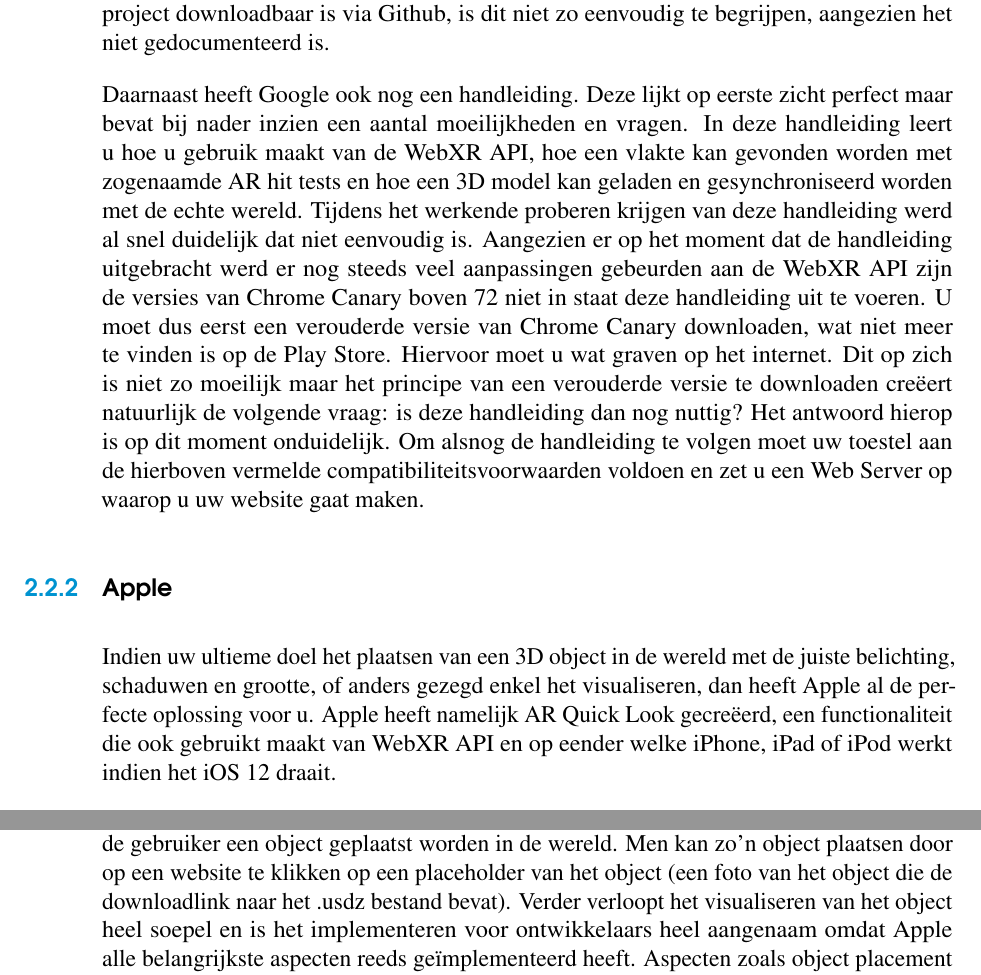
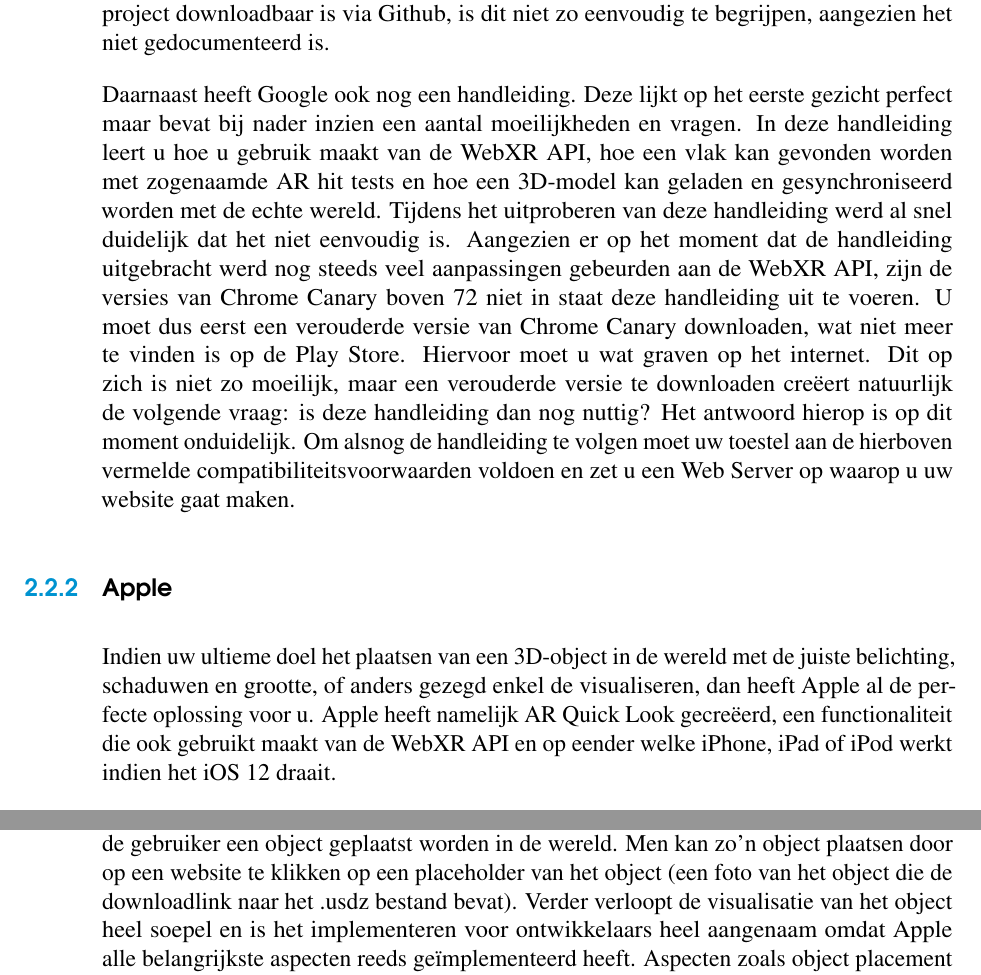
Before and after one commit to KarelHeyndrickx/bachelorproef, a LaTeX thesis (bachproef/bachproef-tin.tex, which reads bachproef/standvanzaken.tex): two parts of page 20 of 31, joined at a grey line, cut so that both start at the same text. Compiled offline with pdfLaTeX.

Commit message:
Implemented feedback in state of the art

```diff
--- a/bachproef/standvanzaken.tex
+++ b/bachproef/standvanzaken.tex
@@ -67,15 +67,15 @@ Google liet op dit evenement ook een aantal voorbeelden van AR op het web zien d
 Een ander testbaar voorbeeld van Google is raadpleegbaar via de artikels van ~\textcite{Stanush2018} en ~\textcite{Ali2018}.
 Dit project is een voorbeeld van een artikelpagina zoals Wikipedia waarin er een astronaut wordt beschreven en weergegeven via AR. Hoewel dit project downloadbaar is via Github, is dit niet zo eenvoudig te begrijpen, aangezien het niet gedocumenteerd is.
 
- Daarnaast heeft Google ook nog een handleiding. Deze lijkt op eerste zicht perfect maar bevat bij nader inzien een aantal moeilijkheden en vragen.
- In deze handleiding leert u hoe u gebruik maakt van de WebXR API, hoe een vlakte kan gevonden worden met zogenaamde AR hit tests en hoe een 3D model kan geladen en gesynchroniseerd worden met de echte wereld. Tijdens het werkende proberen krijgen van deze handleiding werd al snel duidelijk dat niet eenvoudig is. Aangezien er op het moment dat de handleiding uitgebracht werd er nog steeds veel aanpassingen gebeurden aan de WebXR API zijn de versies van Chrome Canary boven 72 niet in staat deze handleiding uit te voeren. U moet dus eerst een verouderde versie van Chrome Canary downloaden, wat niet meer te vinden is op de Play Store. Hiervoor moet u wat graven op het internet. Dit op zich is niet zo moeilijk maar het principe van een verouderde versie te downloaden creëert natuurlijk de volgende vraag: is deze handleiding dan nog nuttig? Het antwoord hierop is op dit moment onduidelijk. Om alsnog de handleiding te volgen moet uw toestel aan de hierboven vermelde compatibiliteitsvoorwaarden voldoen en zet u een Web Server op waarop u uw website gaat maken.
+ Daarnaast heeft Google ook nog een handleiding. Deze lijkt op het eerste gezicht perfect maar bevat bij nader inzien een aantal moeilijkheden en vragen.
+ In deze handleiding leert u hoe u gebruik maakt van de WebXR API, hoe een vlak kan gevonden worden met zogenaamde AR hit tests en hoe een 3D-model kan geladen en gesynchroniseerd worden met de echte wereld. Tijdens het uitproberen van deze handleiding werd al snel duidelijk dat het niet eenvoudig is. Aangezien er op het moment dat de handleiding uitgebracht werd nog steeds veel aanpassingen gebeurden aan de WebXR API, zijn de versies van Chrome Canary boven 72 niet in staat deze handleiding uit te voeren. U moet dus eerst een verouderde versie van Chrome Canary downloaden, wat niet meer te vinden is op de Play Store. Hiervoor moet u wat graven op het internet. Dit op zich is niet zo moeilijk, maar een verouderde versie te downloaden creëert natuurlijk de volgende vraag: is deze handleiding dan nog nuttig? Het antwoord hierop is op dit moment onduidelijk. Om alsnog de handleiding te volgen moet uw toestel aan de hierboven vermelde compatibiliteitsvoorwaarden voldoen en zet u een Web Server op waarop u uw website gaat maken.
 
 
 \subsection{Apple}
 
-Indien uw ultieme doel het plaatsen van een 3D object in de wereld met de juiste belichting, schaduwen en grootte, of anders gezegd enkel het visualiseren, dan heeft Apple al de perfecte oplossing voor u. Apple heeft namelijk AR Quick Look gecreëerd, een functionaliteit die ook gebruikt maakt van WebXR API en op eender welke iPhone, iPad of iPod werkt indien het iOS 12 draait.
+Indien uw ultieme doel het plaatsen van een 3D-object in de wereld met de juiste belichting, schaduwen en grootte, of anders gezegd enkel de visualiseren, dan heeft Apple al de perfecte oplossing voor u. Apple heeft namelijk AR Quick Look gecreëerd, een functionaliteit die ook gebruikt maakt van de WebXR API en op eender welke iPhone, iPad of iPod werkt indien het iOS 12 draait.
 
-Sinds begin de zomer van 2018 kan er met AR Quick Look op een heel vlotte manier voor de gebruiker een object geplaatst worden in de wereld. Men kan zo'n object plaatsen door op een website te klikken op een placeholder van het object (een foto van het object die de downloadlink naar het .usdz bestand bevat). Verder verloopt het visualiseren van het object heel soepel en is het implementeren voor ontwikkelaars heel aangenaam omdat Apple alle belangrijkste aspecten reeds geïmplementeerd heeft. Aspecten zoals object placement with device movement, plane detection (herkennen vlakten), rotation manipulation, move gestures, object scaling, shadows en nog veel meer.
+Sinds begin de zomer van 2018 kan er met AR Quick Look op een heel vlotte manier voor de gebruiker een object geplaatst worden in de wereld. Men kan zo'n object plaatsen door op een website te klikken op een placeholder van het object (een foto van het object die de downloadlink naar het .usdz bestand bevat). Verder verloopt de visualisatie van het object heel soepel en is het implementeren voor ontwikkelaars heel aangenaam omdat Apple alle belangrijkste aspecten reeds geïmplementeerd heeft. Aspecten zoals object placement with device movement, plane detection (herkennen vlakten), rotation manipulation, move gestures, object scaling, shadows en nog veel meer.
 
 Om dit uit te voeren, ondersteunt AR Quick Look .usdz bestanden, een nieuw bestandsformaat gecreëerd door Apple. Een .usdz bestand combineert het model van het object en de texturen van het object zodat er in uw app of website enkel maar een .usdz bestand toegevoegd moet worden om een object te visualiseren.
 
```
Also changed, not shown: bachproef/standvanzaken.tex (4 more changed lines).
